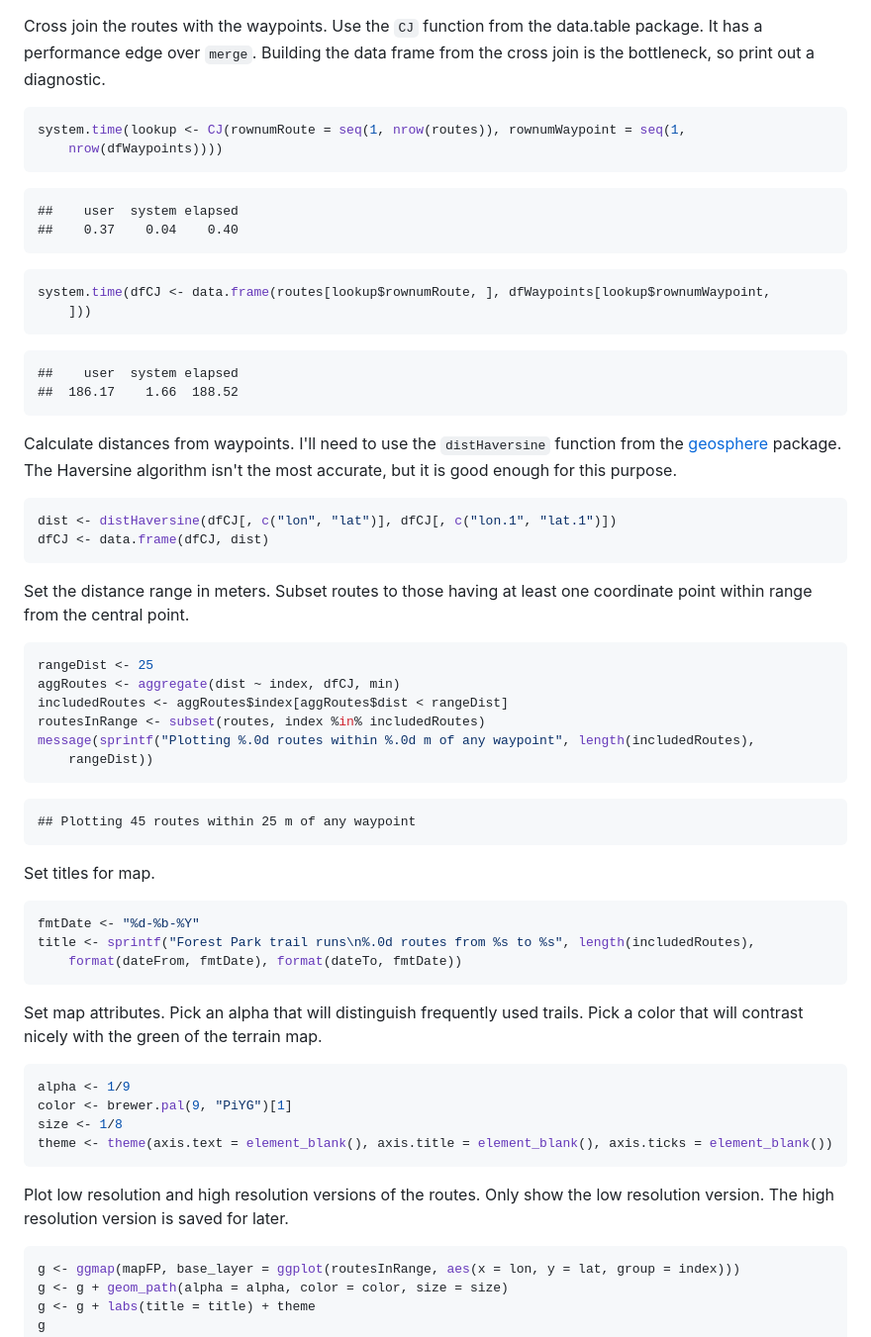
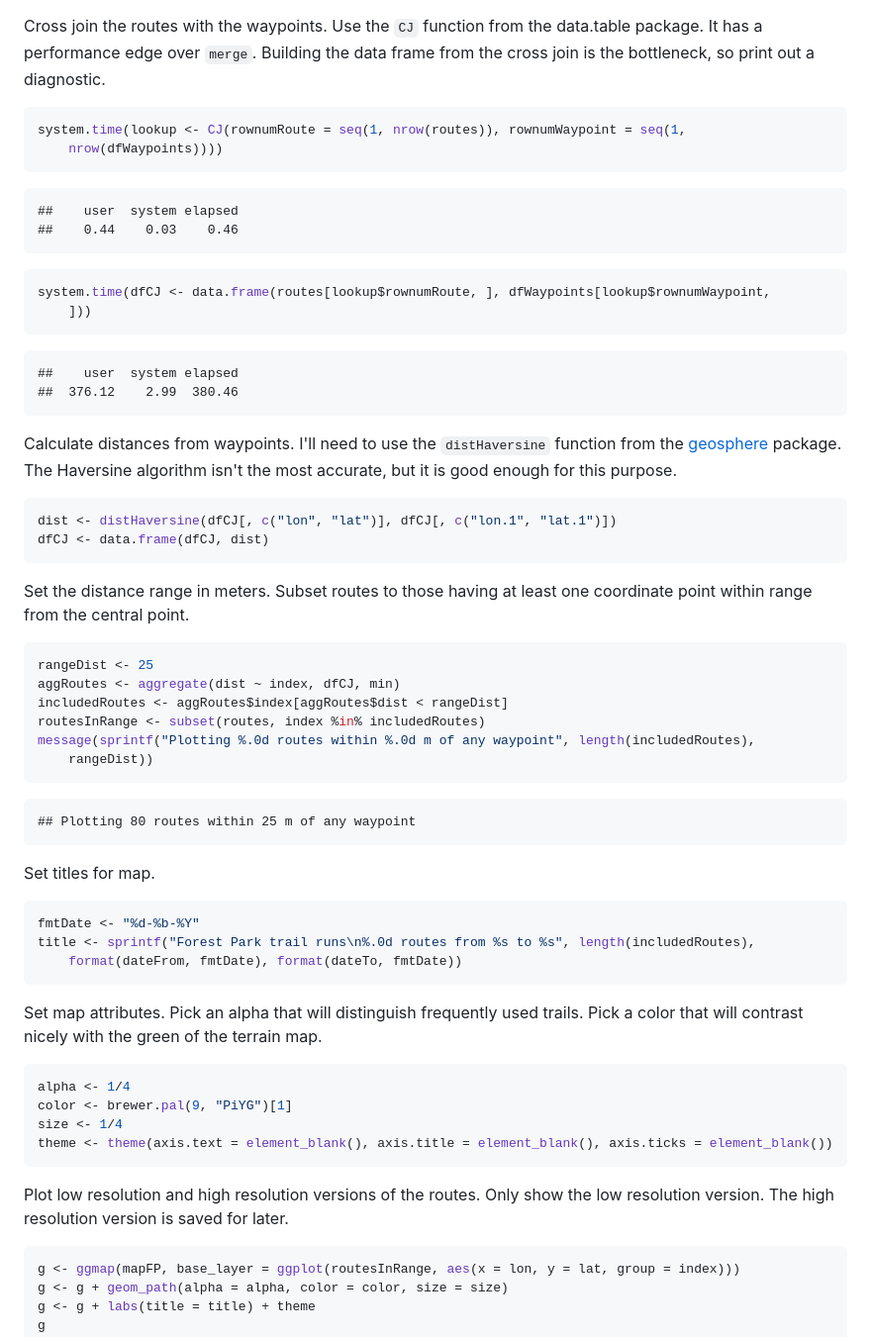
Before and after one commit to benjamin-chan/ForestParkTrailRuns, a Markdown page: README.md, the part around the change printed below. Shown: that part at 99% size. Rendered like a GitHub page.

````diff
--- a/README.md
+++ b/README.md
@@ -197,6 +226,7 @@ routes <- data.frame(cbind(index, date, lat, lon))
 
 Cross join the routes with the waypoints. Use the `CJ` function from the data.table package. It has a performance edge over `merge`. Building the data frame from the cross join is the bottleneck, so print out a diagnostic.
 
+
 ```r
 system.time(lookup <- CJ(rownumRoute = seq(1, nrow(routes)), rownumWaypoint = seq(1,
     nrow(dfWaypoints))))
@@ -204,7 +234,7 @@ system.time(lookup <- CJ(rownumRoute = seq(1, nrow(routes)), rownumWaypoint = se
 
 ```
 ##    user  system elapsed
-##    0.37    0.04    0.40
+##    0.44    0.03    0.46
 ```
 
 ```r
@@ -214,18 +244,21 @@ system.time(dfCJ <- data.frame(routes[lookup$rownumRoute, ], dfWaypoints[lookup$
 
 ```
 ##    user  system elapsed
-##  186.17    1.66  188.52
+##  376.12    2.99  380.46
 ```
 
 
 Calculate distances from waypoints. I'll need to use the `distHaversine` function from the [geosphere](http://www.inside-r.org/packages/cran/geosphere) package. The Haversine algorithm isn't the most accurate, but it is good enough for this purpose.
+
 
 ```r
 dist <- distHaversine(dfCJ[, c("lon", "lat")], dfCJ[, c("lon.1", "lat.1")])
 dfCJ <- data.frame(dfCJ, dist)
 ```
 
+
 Set the distance range in meters. Subset routes to those having at least one coordinate point within range from the central point.
+
 
 ```r
 rangeDist <- 25
@@ -237,10 +270,12 @@ message(sprintf("Plotting %.0d routes within %.0d m of any waypoint", length(inc
 ```
 
 ```
-## Plotting 45 routes within 25 m of any waypoint
+## Plotting 80 routes within 25 m of any waypoint
 ```
 
+
 Set titles for map.
+
 
 ```r
 fmtDate <- "%d-%b-%Y"
@@ -248,16 +283,20 @@ title <- sprintf("Forest Park trail runs\n%.0d routes from %s to %s", length(inc
     format(dateFrom, fmtDate), format(dateTo, fmtDate))
 ```
 
+
 Set map attributes. Pick an alpha that will distinguish frequently used trails. Pick a color that will contrast nicely with the green of the terrain map.
 
+
 ```r
-alpha <- 1/9
+alpha <- 1/4
 color <- brewer.pal(9, "PiYG")[1]
-size <- 1/8
+size <- 1/4
 theme <- theme(axis.text = element_blank(), axis.title = element_blank(), axis.ticks = element_blank())
 ```
 
+
 Plot low resolution and high resolution versions of the routes. Only show the low resolution version. The high resolution version is saved for later.
+
 
 ```r
 g <- ggmap(mapFP, base_layer = ggplot(routesInRange, aes(x = lon, y = lat, group = index)))
````
Also changed, not shown: other parts of README.md (+35 -5 lines), ForestParkTrailRuns.md (deleted, +0 -386 lines), figure/mapForestParkTrailRunsLowRes.png, 3 other files.
